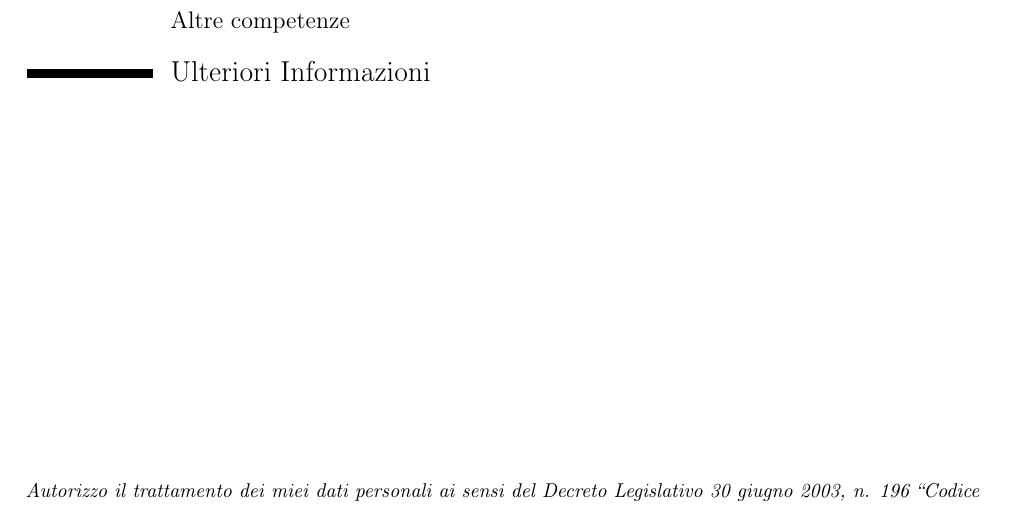
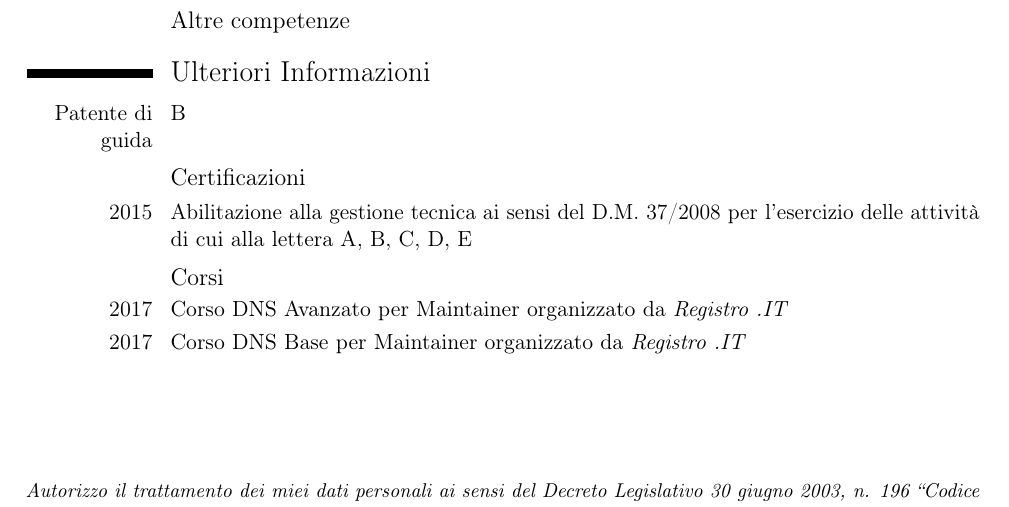
Before and after one commit to gosub/cv, a LaTeX CV (cv.tex): part of page 3 of 3, cut so that both start at the same text. Compiled offline with pdfLaTeX.

Commit message:
riportate sezioni patente, certifizioni, corsi da CV2019

```diff
--- a/cv.tex
+++ b/cv.tex
@@ -145,7 +145,12 @@
 \subsection{Altre competenze}
 %%%
 \section{Ulteriori Informazioni}
-
+\cvline{Patente di guida}{B}
+\subsection{Certificazioni}
+\cvline{2015}{Abilitazione alla gestione tecnica ai sensi del D.M. 37/2008 per l'esercizio delle attività di cui alla lettera A, B, C, D, E}
+\subsection{Corsi}
+\cvline{2017}{Corso DNS Avanzato per Maintainer organizzato da \emph{Registro .IT}}
+\cvline{2017}{Corso DNS Base per Maintainer organizzato da \emph{Registro .IT}}
 % burocrazia
 \emptysection{}\closesection
 \vfill
```
